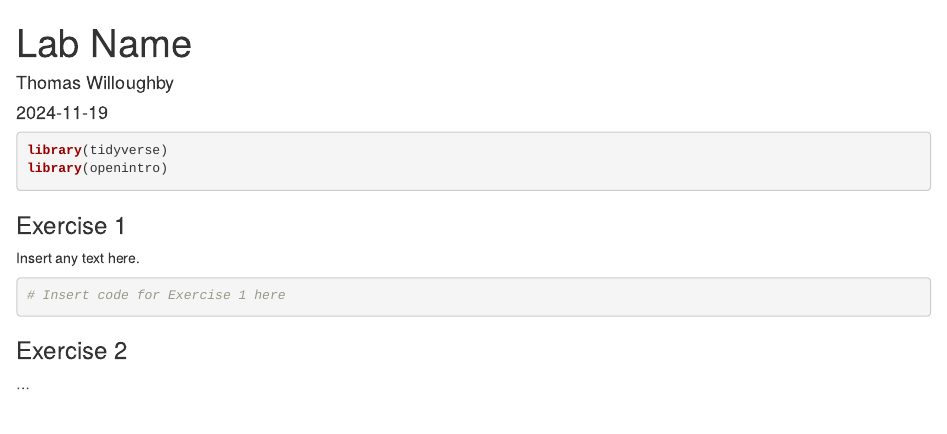
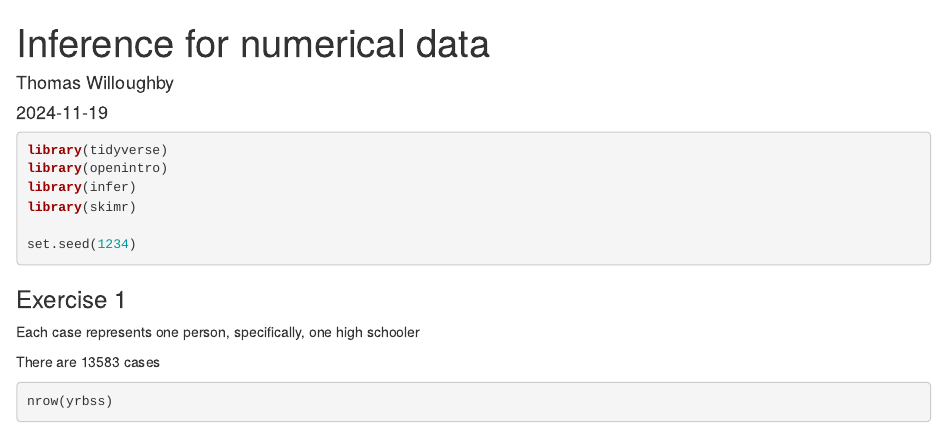
Before and after one commit to thomasjwilloughby/LabModule5Part2, an R Markdown document (Module5Part2/Module5Part2.Rmd): the page in a window 1100 px wide, from its top. Rendered offline with R 4.5, knitr and Pandoc, with nearby package versions; drawn as R Markdown's standard HTML page in place of the format the file asks for; some code elsewhere in the file could not run offline.

Commit message:
Exercise 1

````diff
--- a/Module5Part2/Module5Part2.Rmd
+++ b/Module5Part2/Module5Part2.Rmd
@@ -1,5 +1,5 @@
 ---
-title: "Lab Name"
+title: "Inference for numerical data"
 author: "Thomas Willoughby"
 date: "`r Sys.Date()`"
 output: openintro::lab_report
@@ -8,14 +8,20 @@ output: openintro::lab_report
 ```{r load-packages, message=FALSE}
 library(tidyverse)
 library(openintro)
+library(infer)
+library(skimr)
+
+set.seed(1234)
 ```
 
 ### Exercise 1
 
-Insert any text here.
+Each case represents one person, specifically, one high schooler
+
+There are 13583 cases
 
 ```{r code-chunk-label}
-# Insert code for Exercise 1 here
+nrow(yrbss)
 ```
 
 ### Exercise 2
````
Also changed, not shown: 1 other file.
